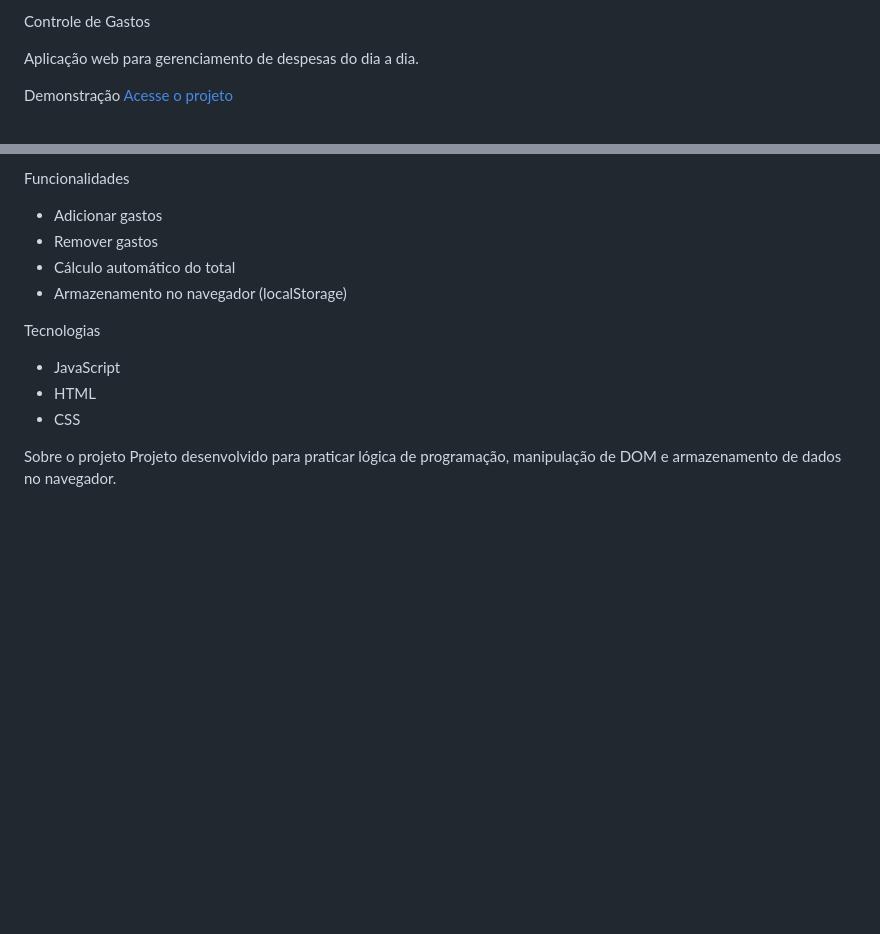
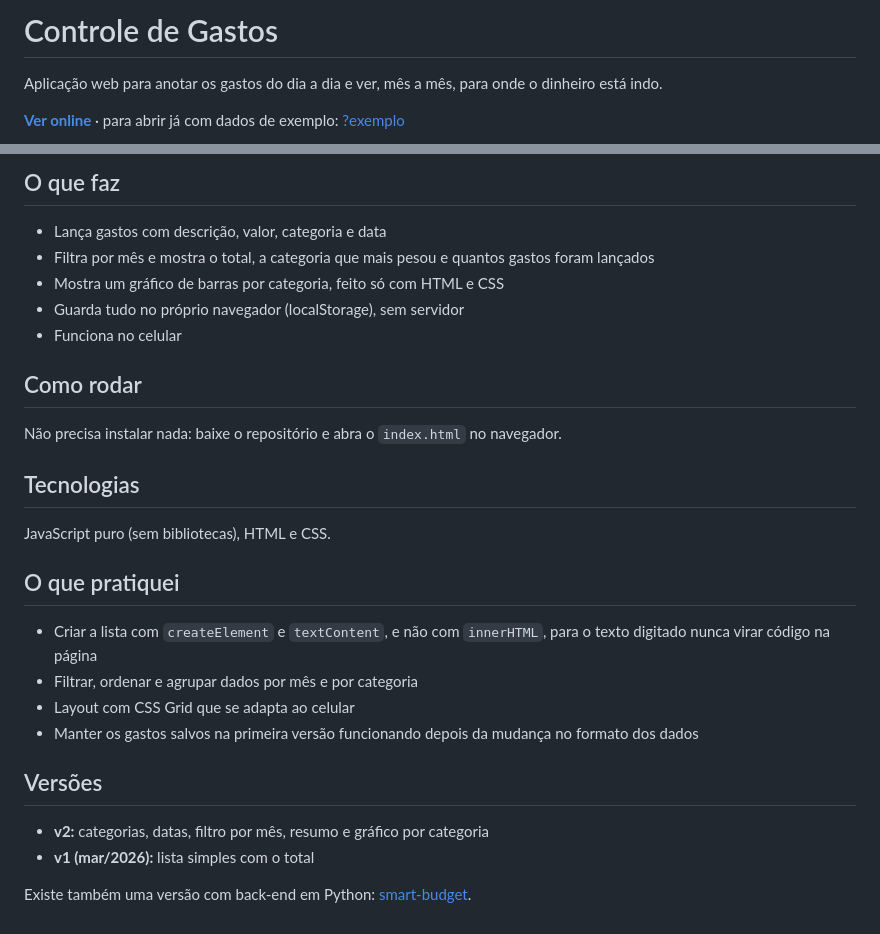
Before and after one commit to felippegasques-bot/controle-gastos, a Markdown page: README.md, 2 parts joined by grey strips. Drawn GitHub-style; blank space fills up the shorter version.

```diff
--- a/README.md
+++ b/README.md
@@ -1,7 +1,6 @@
-Controle de Gastos
+# Controle de Gastos
 
-Aplicação web para gerenciamento de despesas do dia a dia.
+Aplicação web para anotar os gastos do dia a dia e ver, mês a mês, para onde o dinheiro está indo.
 
-Demonstração
-[Acesse o projeto](https://felippegasques-bot.github.io/controle-gastos/)
+**[Ver online](https://felippegasques-bot.github.io/controle-gastos/)** · para abrir já com dados de exemplo: [?exemplo](https://felippegasques-bot.github.io/controle-gastos/?exemplo)
 
@@ -10,14 +8,30 @@ Preview
 
-Funcionalidades
-- Adicionar gastos
-- Remover gastos
-- Cálculo automático do total
-- Armazenamento no navegador (localStorage)
+## O que faz
 
-Tecnologias
-- JavaScript
-- HTML
-- CSS
+- Lança gastos com descrição, valor, categoria e data
+- Filtra por mês e mostra o total, a categoria que mais pesou e quantos gastos foram lançados
+- Mostra um gráfico de barras por categoria, feito só com HTML e CSS
+- Guarda tudo no próprio navegador (localStorage), sem servidor
+- Funciona no celular
 
-Sobre o projeto
-Projeto desenvolvido para praticar lógica de programação, manipulação de DOM e armazenamento de dados no navegador.
+## Como rodar
+
+Não precisa instalar nada: baixe o repositório e abra o `index.html` no navegador.
+
+## Tecnologias
+
+JavaScript puro (sem bibliotecas), HTML e CSS.
+
+## O que pratiquei
+
+- Criar a lista com `createElement` e `textContent`, e não com `innerHTML`, para o texto digitado nunca virar código na página
+- Filtrar, ordenar e agrupar dados por mês e por categoria
+- Layout com CSS Grid que se adapta ao celular
+- Manter os gastos salvos na primeira versão funcionando depois da mudança no formato dos dados
+
+## Versões
+
+- **v2:** categorias, datas, filtro por mês, resumo e gráfico por categoria
+- **v1 (mar/2026):** lista simples com o total
+
+Existe também uma versão com back-end em Python: [smart-budget](https://github.com/felippegasques-bot/smart-budget).
```
Also changed, not shown: other parts of README.md (+1 -2 lines), preview.png (added), 3 other files.
